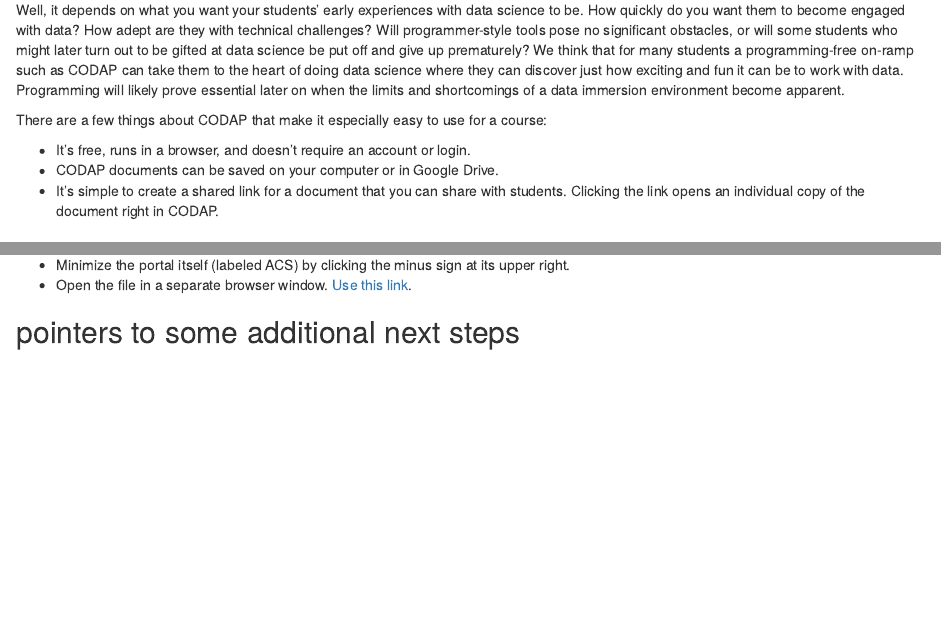
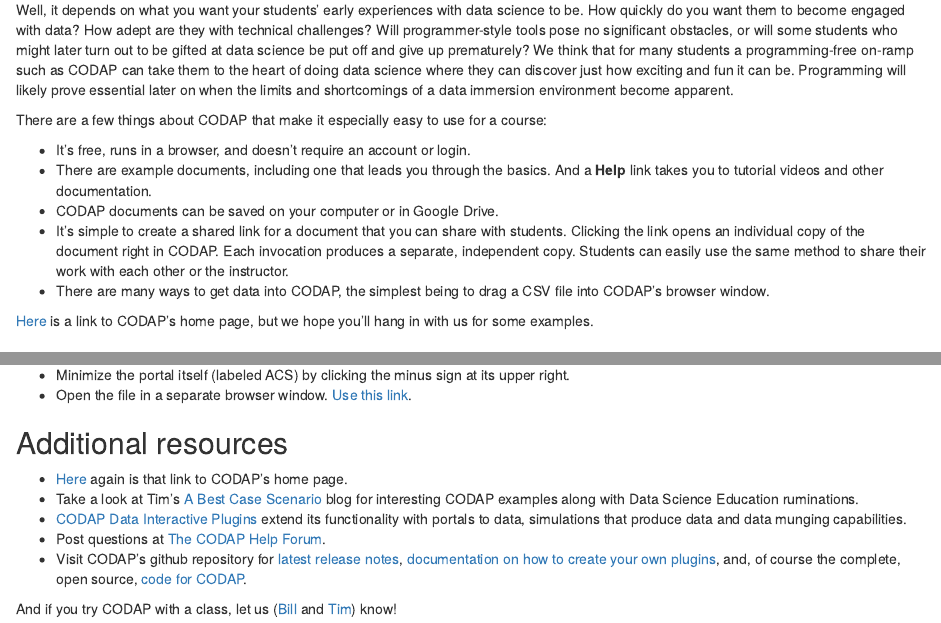
Before and after one commit to eepsmedia/horton, an R Markdown document (main-text.Rmd): the page in a window 1100 px wide, from 210 px down, and a second part further down, joined at a grey line. Rendered offline with R 4.5, knitr and Pandoc, with nearby package versions; the code chunks are not run, so their results and figures are left out.

Commit message:
- Finished draft of section 1 - Retitled the last section as Additional resources and inserted five bullets with links.

````diff
--- a/main-text.Rmd
+++ b/main-text.Rmd
@@ -14,13 +14,17 @@
 
 ## Why bother with CODAP in an Intro Data Science course?
 
-Well, it depends on what you want your students' early experiences with data science to be. How quickly do you want them to become engaged with data? How adept are they with technical challenges? Will programmer-style tools pose no significant obstacles, or will some students who might later turn out to be gifted at data science be put off and give up prematurely? We think that for many students a programming-free on-ramp such as CODAP can take them to the heart of doing data science where they can discover just how exciting and fun it can be to work with data. Programming will likely prove essential later on when the limits and shortcomings of a data immersion environment become apparent.
+Well, it depends on what you want your students' early experiences with data science to be. How quickly do you want them to become engaged with data? How adept are they with technical challenges? Will programmer-style tools pose no significant obstacles, or will some students who might later turn out to be gifted at data science be put off and give up prematurely? We think that for many students a programming-free on-ramp such as CODAP can take them to the heart of doing data science where they can discover just how exciting and fun it can be. Programming will likely prove essential later on when the limits and shortcomings of a data immersion environment become apparent.
 
 There are a few things about CODAP that make it especially easy to use for a course:
 
 * It's free, runs in a browser, and doesn't require an account or login.
+* There are example documents, including one that leads you through the basics. And a **Help** link takes you to tutorial videos and other documentation.
 * CODAP documents can be saved on your computer or in Google Drive.
-* It's simple to create a shared link for a document that you can share with students. Clicking the link opens an individual copy of the document right in CODAP.
+* It's simple to create a shared link for a document that you can share with students. Clicking the link opens an individual copy of the document right in CODAP. Each invocation produces a separate, independent copy. Students can easily use the same method to share their work with each other or the instructor.
+* There are many ways to get data into CODAP, the simplest being to drag a CSV file into CODAP's browser window.
+
+[Here](codap.concord.org) is a link to CODAP's home page, but we hope you'll hang in with us for some examples.
 
 ## An interactive example
 
@@ -160,4 +164,12 @@
 htmltools::includeHTML("acsX01.html")
 ```
 
-## pointers to some additional next steps
+## Additional resources
+
+* [Here](codap.concord.org) again is that link to CODAP's home page.
+* Take a look at Tim's [A Best Case Scenario](https://bestcase.wordpress.com) blog for interesting CODAP examples along with Data Science Education ruminations.
+* [CODAP Data Interactive Plugins](https://concord-consortium.github.io/codap-data-interactives/) extend its functionality with portals to data, simulations that produce data and data munging capabilities.
+* Post questions at [The CODAP Help Forum](https://codap.concord.org/forums/forum/test/).
+* Visit CODAP's github repository for [latest release notes](https://github.com/concord-consortium/codap/wiki/Release-Notes), [documentation on how to create your own plugins](https://github.com/concord-consortium/codap/wiki/Getting-Started-With-CODAP-Plugins), and, of course the complete, open source, [code for CODAP](https://github.com/concord-consortium/codap).
+
+And if you try CODAP with a class, let us ([Bill](mailto:wfinzer@concord.org) and [Tim](mailto:eepsmedia@gmail.com)) know!
````
Also changed, not shown: main-text.Rmd (4 more changed lines).
